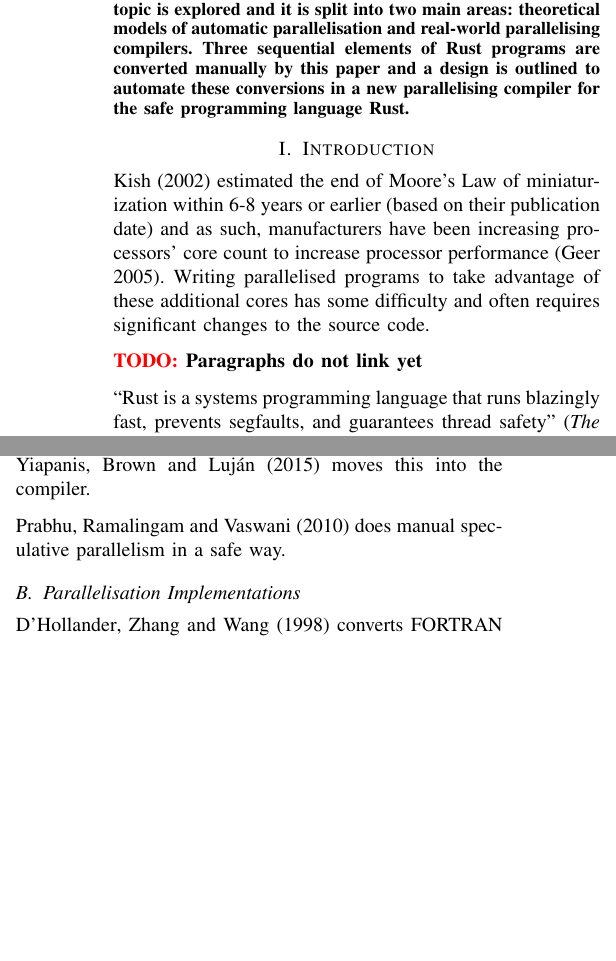
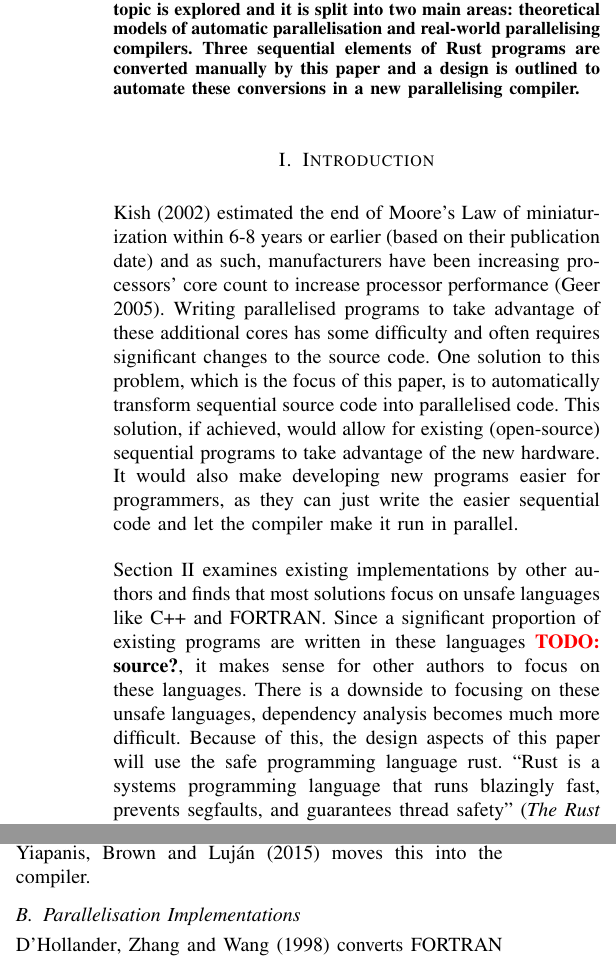
Before and after one commit to MichaelOultram/Auto_Parallelise, a LaTeX paper (docs/1-Scientfic-Paper/main.tex): two parts of the columns of page 1 of 5, joined at a grey line, cut so that both start at the same text, the shorter picture padded with empty space. Compiled offline with pdfLaTeX.

Commit message:
Expanded introduction for Scientific paper

```diff
--- a/docs/1-Scientfic-Paper/main.tex
+++ b/docs/1-Scientfic-Paper/main.tex
@@ -22,15 +22,13 @@
 \maketitle
 
 \begin{abstract}
-  Processors have been gaining more multi-core performance which sequential code cannot take advantage of. One solution to this problem is to automatically convert sequential source code into parallelised source code. The literature for this topic is explored and it is split into two main areas: theoretical models of automatic parallelisation and real-world parallelising compilers. Three sequential elements of Rust programs are converted manually by this paper and a design is outlined to automate these conversions in a new parallelising compiler for the safe programming language Rust.
+  Processors have been gaining more multi-core performance which sequential code cannot take advantage of. One solution to this problem is to automatically convert sequential source code into parallelised source code. The literature for this topic is explored and it is split into two main areas: theoretical models of automatic parallelisation and real-world parallelising compilers. Three sequential elements of Rust programs are converted manually by this paper and a design is outlined to automate these conversions in a new parallelising compiler.
 \end{abstract}
 
 \section{Introduction}
-\textcite{Kish2002} estimated the end of Moore's Law of miniaturization within 6-8 years or earlier (based on their publication date) and as such, manufacturers have been increasing processors' core count to increase processor performance \parencite{Geer2005}. Writing parallelised programs to take advantage of these additional cores has some difficulty and often requires significant changes to the source code.
+\textcite{Kish2002} estimated the end of Moore's Law of miniaturization within 6-8 years or earlier (based on their publication date) and as such, manufacturers have been increasing processors' core count to increase processor performance \parencite{Geer2005}. Writing parallelised programs to take advantage of these additional cores has some difficulty and often requires significant changes to the source code. One solution to this problem, which is the focus of this paper, is to automatically transform sequential source code into parallelised code. This solution, if achieved, would allow for existing (open-source) sequential programs to take advantage of the new hardware. It would also make developing new programs easier for programmers, as they can just write the easier sequential code and let the compiler make it run in parallel.
 
-\todo{Paragraphs do not link yet}
-
-``Rust is a systems programming language that runs blazingly fast, prevents segfaults, and guarantees thread safety'' \parencite{rustlang}. This brief introduction to Rust will explain the elements of the language necessary for the reader to understand for later sections of this paper. For further understanding of the language, it is recommended that the reader looks at \textcite{rustbook}.
+Section \ref{sec:related-work} examines existing implementations by other authors and finds that most solutions focus on unsafe languages like C++ and FORTRAN. Since a significant proportion of existing programs are written in these languages \todo{source?}, it makes sense for other authors to focus on these languages. There is a downside to focusing on these unsafe languages, dependency analysis becomes much more difficult. Because of this, the design aspects of this paper will use the safe programming language rust. ``Rust is a systems programming language that runs blazingly fast, prevents segfaults, and guarantees thread safety'' \parencite{rustlang}. This brief introduction to Rust will explain the elements of the language necessary for the reader to understand for later sections of this paper. For further understanding of the language, it is recommended that the reader looks at \textcite{rustbook}.
 
 \todo{Explain the Rust language syntax and memory model}
 
@@ -52,8 +51,6 @@ A different method to affine scheduling is iteration space slicing introduced by
 % Third option: Speculation
 \textcite{Prabhu2010} provides an API for C\# to allow the programmer to specify areas of speculative parallelism.
 \textcite{Yiapanis2015} moves this into the compiler.
-
-\textcite{Prabhu2010} does manual speculative parallelism in a safe way.
 
 \subsection{Parallelisation Implementations}
 \textcite{DHollander1998} converts FORTRAN and DO loops.
```
Also changed, not shown: docs/1-Scientfic-Paper/main.pdf, docs/1-Scientfic-Paper/main.tex (3 more changed lines).
